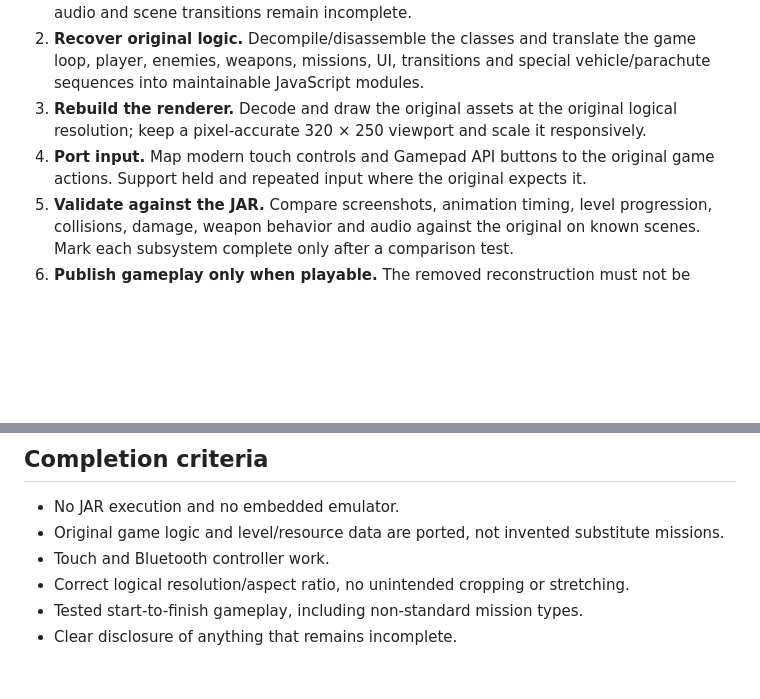
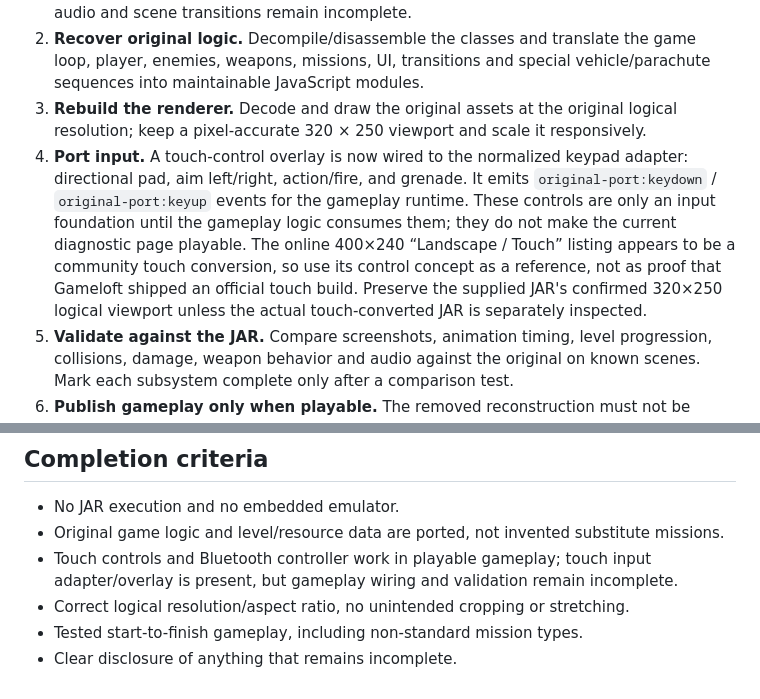
Before and after one commit to serverlocal29-star/-brothers-in-arms-art-of-war, a Markdown page: original-port/README.md, 2 parts joined by grey strips. Drawn GitHub-style; blank space fills up the shorter version.

Commit message:
Document touchscreen control foundation and variant caveat

```diff
--- a/original-port/README.md
+++ b/original-port/README.md
@@ -25,7 +25,7 @@ The earlier non-native `game/` prototype has been removed from the published rep
 1. **Reverse-engineer the binary formats.** Initial bounds-checked JavaScript readers now exist for the shared indexed container, `script` directory and length-prefixed `phy` blocks. The observed layouts and remaining unknowns are documented in [resource-formats.md](./resource-formats.md); synthetic tests are in [resource-reader.test.mjs](./resource-reader.test.mjs). Runtime cadence and input edge behavior are documented in [runtime-contract.md](./runtime-contract.md). Sprite/tile payload decoding, map interpretation, audio and scene transitions remain incomplete.
 2. **Recover original logic.** Decompile/disassemble the classes and translate the game loop, player, enemies, weapons, missions, UI, transitions and special vehicle/parachute sequences into maintainable JavaScript modules.
 3. **Rebuild the renderer.** Decode and draw the original assets at the original logical resolution; keep a pixel-accurate 320 × 250 viewport and scale it responsively.
-4. **Port input.** Map modern touch controls and Gamepad API buttons to the original game actions. Support held and repeated input where the original expects it.
+4. **Port input.** A touch-control overlay is now wired to the normalized keypad adapter: directional pad, aim left/right, action/fire, and grenade. It emits `original-port:keydown` / `original-port:keyup` events for the gameplay runtime. These controls are only an input foundation until the gameplay logic consumes them; they do not make the current diagnostic page playable. The online 400×240 “Landscape / Touch” listing appears to be a community touch conversion, so use its control concept as a reference, not as proof that Gameloft shipped an official touch build. Preserve the supplied JAR's confirmed 320×250 logical viewport unless the actual touch-converted JAR is separately inspected.
 5. **Validate against the JAR.** Compare screenshots, animation timing, level progression, collisions, damage, weapon behavior and audio against the original on known scenes. Mark each subsystem complete only after a comparison test.
 6. **Publish gameplay only when playable.** The removed reconstruction must not be labelled or presented as the original port.
 
@@ -37,7 +37,7 @@ The original JAR is user-supplied and proprietary. Do not commit the commercial
 
 - No JAR execution and no embedded emulator.
 - Original game logic and level/resource data are ported, not invented substitute missions.
-- Touch and Bluetooth controller work.
+- Touch controls and Bluetooth controller work in playable gameplay; touch input adapter/overlay is present, but gameplay wiring and validation remain incomplete.
 - Correct logical resolution/aspect ratio, no unintended cropping or stretching.
 - Tested start-to-finish gameplay, including non-standard mission types.
 - Clear disclosure of anything that remains incomplete.
```
